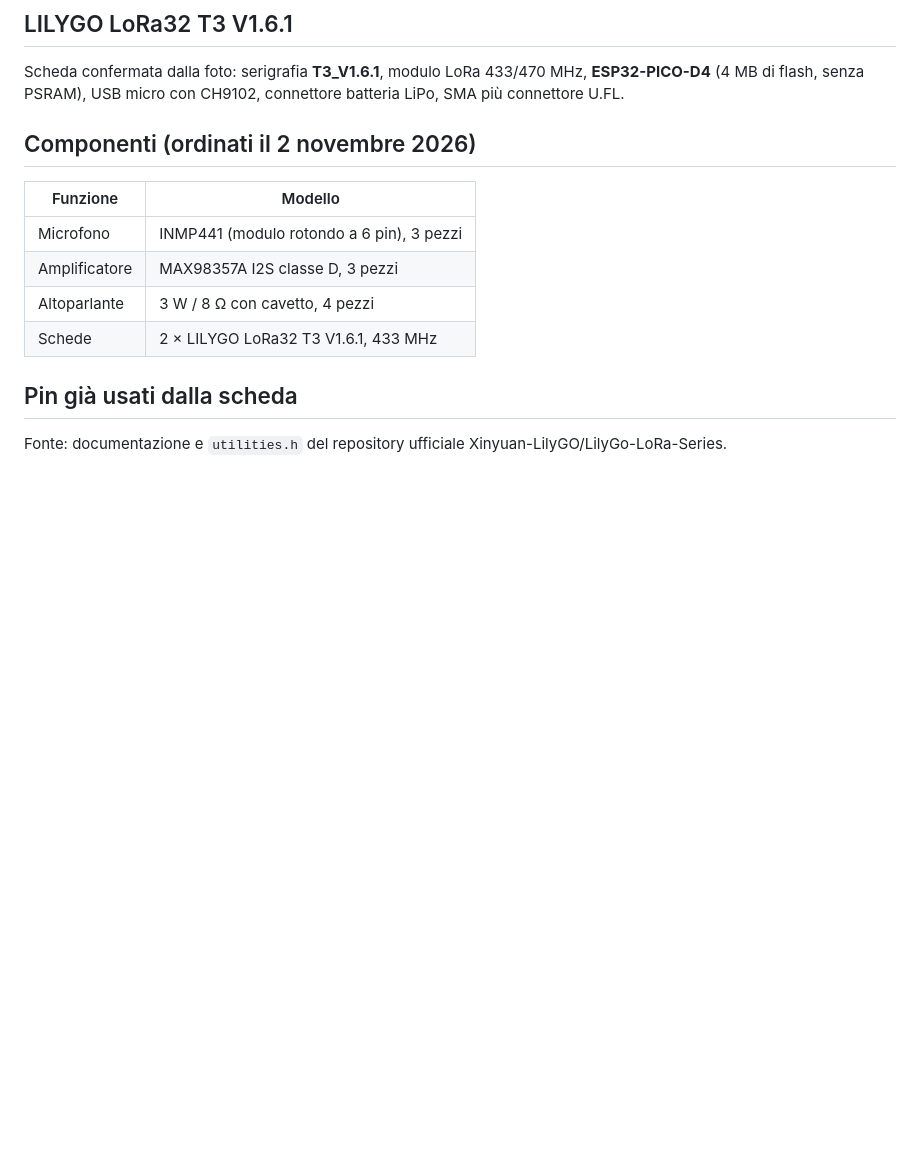
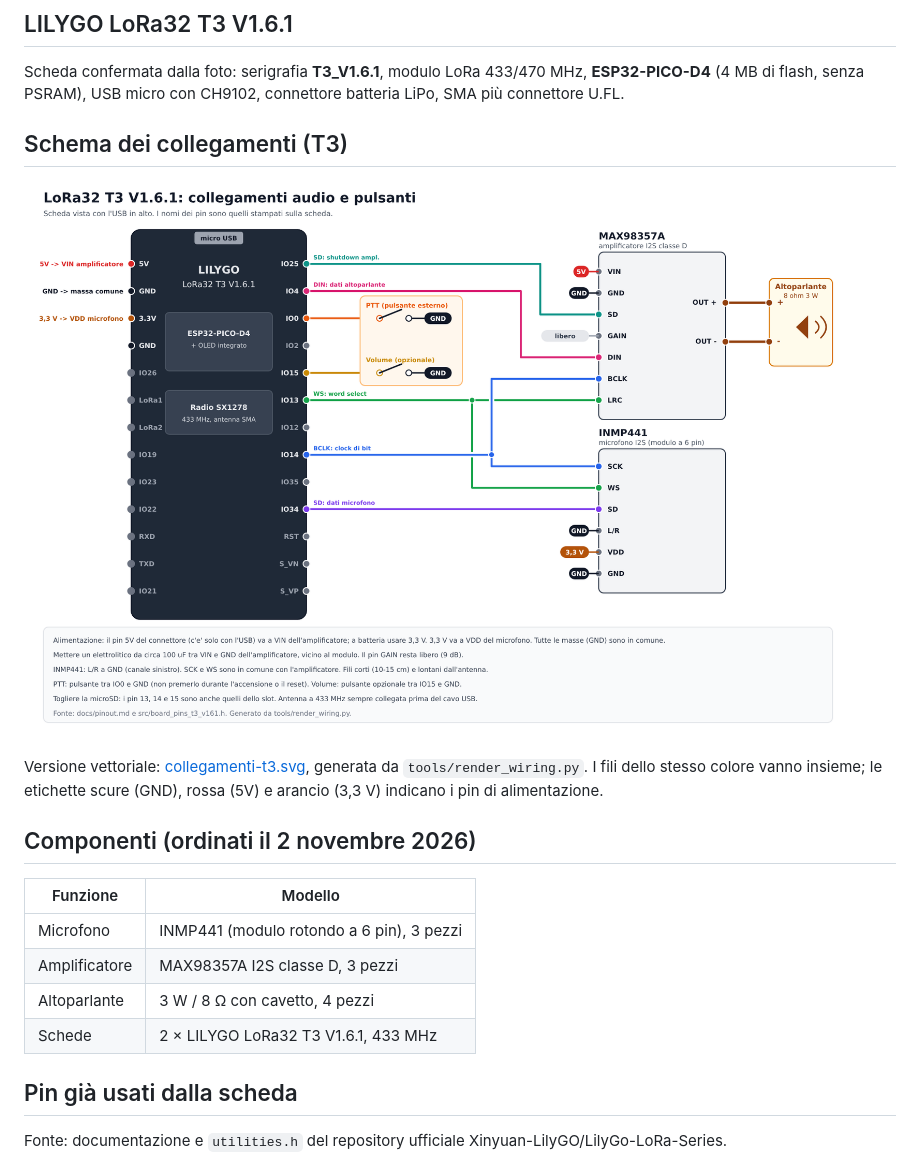
Before and after one commit to IU5HJU/LoRa-Codec-2-RTX, a Markdown page: docs/pinout.md, the part around the change. GitHub-like rendering; pictures changed too: docs/images/collegamenti-t3.png (added); blank space fills up the shorter version.

```diff
--- a/docs/pinout.md
+++ b/docs/pinout.md
@@ -14,6 +14,13 @@ La sezione seguente riguarda la **T3**; quella della T-Beam è più sotto.
 
 Scheda confermata dalla foto: serigrafia **T3_V1.6.1**, modulo LoRa 433/470 MHz, **ESP32-PICO-D4**
 (4 MB di flash, senza PSRAM), USB micro con CH9102, connettore batteria LiPo, SMA più connettore U.FL.
+
+## Schema dei collegamenti (T3)
+
+![Collegamenti della LoRa32 T3 V1.6.1](images/collegamenti-t3.png)
+
+Versione vettoriale: [collegamenti-t3.svg](images/collegamenti-t3.svg), generata da `tools/render_wiring.py`.
+I fili dello stesso colore vanno insieme; le etichette scure (GND), rossa (5V) e arancio (3,3 V) indicano i pin di alimentazione.
 
 ## Componenti (ordinati il 2 novembre 2026)
 
```
Also changed, not shown: README.md (+1 -1 lines), 2 other files.
